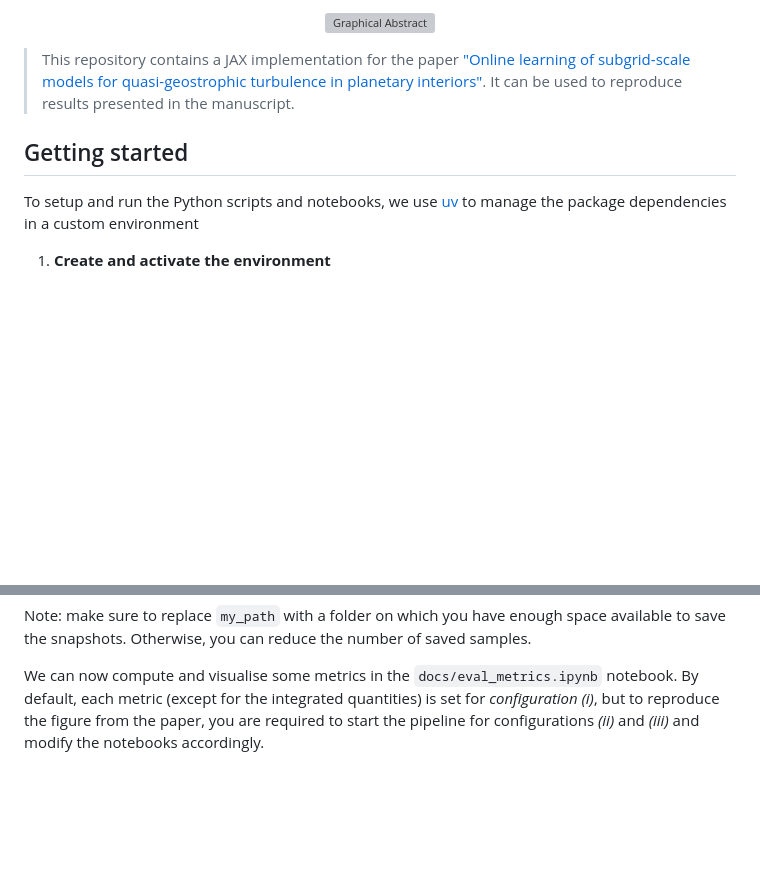
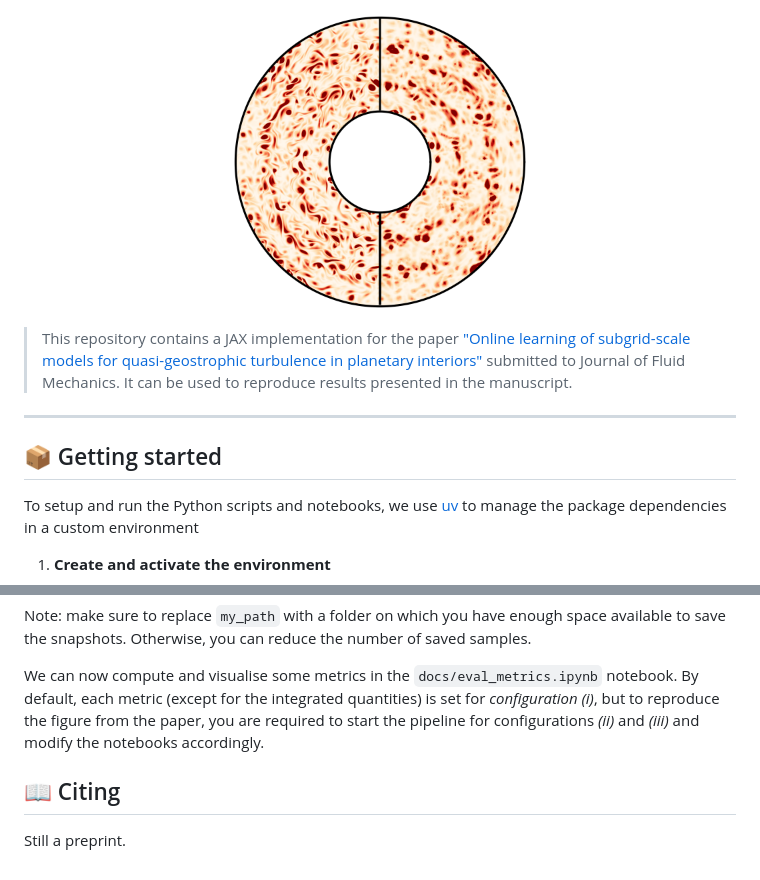
Before and after one commit to hrkz/online-sgs-qg-planetary, a Markdown page: README.md, 2 parts joined by grey strips. Drawn GitHub-style; pictures changed too: assets/repo-abstract.png (added); blank space fills up the shorter version; grey boxes are pictures that could not be loaded.

```diff
--- a/README.md
+++ b/README.md
@@ -1,10 +1,12 @@
 <p align="center">
-<img src="https://github.com/hrkz/online-sgs-qg-planetary/blob/main/assets/graphical-abstract.png" alt="Graphical Abstract" width="400"/>
+  <img src="https://github.com/hrkz/online-sgs-qg-planetary/blob/main/assets/repo-abstract.png" alt="Repository Abstract" width="300"/>
 </p>
 
-> This repository contains a JAX implementation for the paper ["Online learning of subgrid-scale models for quasi-geostrophic turbulence in planetary interiors"](#). It can be used to reproduce results presented in the manuscript.
+> This repository contains a JAX implementation for the paper ["Online learning of subgrid-scale models for quasi-geostrophic turbulence in planetary interiors"](#) submitted to Journal of Fluid Mechanics. It can be used to reproduce results presented in the manuscript.
 
-## Getting started
+---
+
+## 📦 Getting started
 
 To setup and run the Python scripts and notebooks, we use [uv](https://docs.astral.sh/uv/) to manage the package dependencies in a custom environment
 
@@ -66,3 +68,7 @@ uv run eval.py -c i -n continuous-turnover -timespan 0.017 -samples 5000 -save_p
 Note: make sure to replace `my_path` with a folder on which you have enough space available to save the snapshots. Otherwise, you can reduce the number of saved samples.
 
 We can now compute and visualise some metrics in the `docs/eval_metrics.ipynb` notebook. By default, each metric (except for the integrated quantities) is set for *configuration (i)*, but to reproduce the figure from the paper, you are required to start the pipeline for configurations *(ii)* and *(iii)* and modify the notebooks accordingly.
+
+## 📖 Citing
+
+Still a preprint.
```
Also changed, not shown: other parts of README.md (+5 -5 lines).
